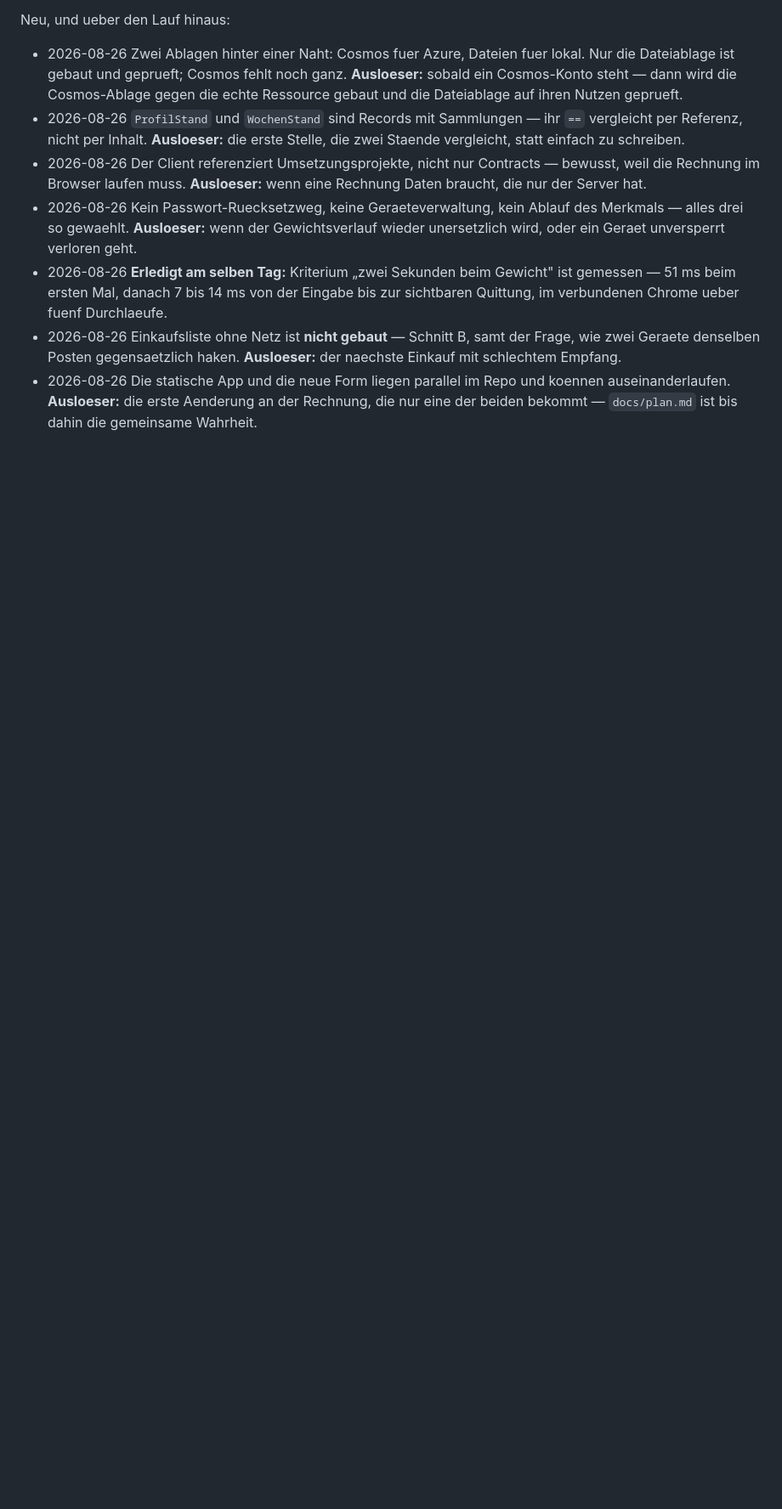
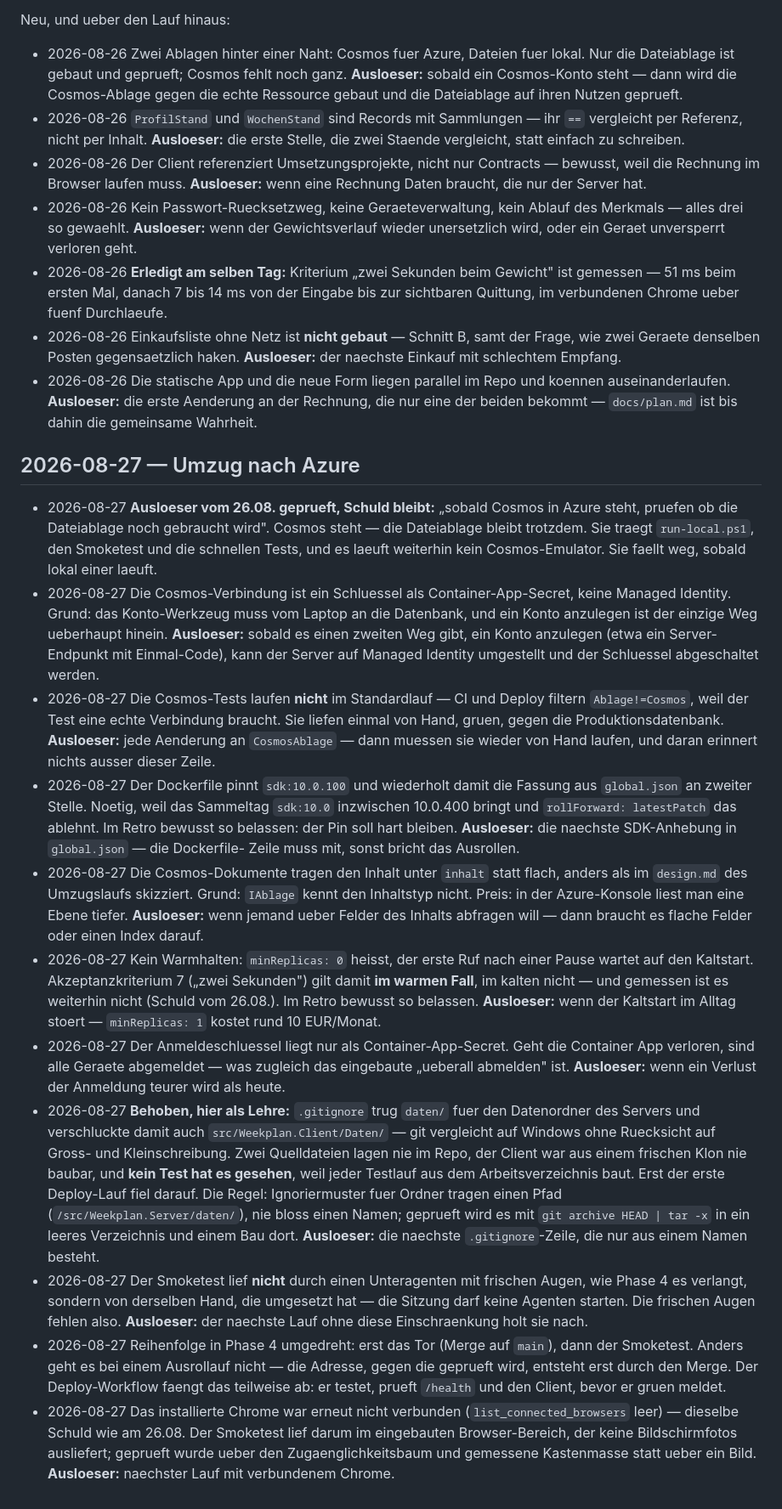
Before and after one commit to maSchoeller/weekplan, a Markdown page: debt.md, the part around the change. Shown at 85% size. GitHub-like rendering; blank space fills up the shorter version.

Commit message:
Retro: die Schulden des Azure-Laufs ins Wurzel-debt.md
Zehn Eintraege, mit dem Nutzer durchgegangen. Keiner wird jetzt behoben:
Kaltstart bleibt bei null Replikaten (0 EUR statt ~10 EUR/Monat), der doppelte
SDK-Pin bleibt hart wie gewollt, und die .gitignore-Lehre bleibt hier statt in
foundation.md oder der Vorlage \u2014 der Harness will eine Lehre erst beim zweiten
Auftreten als Regel.

Die Ueberschrift sagt jetzt, was die Datei ist: die Eingabe eines
Wartungslaufs, nicht die Schulden eines einzelnen Laufs.

Co-Authored-By: Claude Opus 5 <noreply@anthropic.com>

```diff
--- a/debt.md
+++ b/debt.md
@@ -70,3 +70,68 @@ Neu, und ueber den Lauf hinaus:
   koennen auseinanderlaufen. **Ausloeser:** die erste Aenderung an der Rechnung,
   die nur eine der beiden bekommt — `docs/plan.md` ist bis dahin die gemeinsame
   Wahrheit.
+
+## 2026-08-27 — Umzug nach Azure
+
+- 2026-08-27 **Ausloeser vom 26.08. geprueft, Schuld bleibt:** „sobald Cosmos in
+  Azure steht, pruefen ob die Dateiablage noch gebraucht wird". Cosmos steht —
+  die Dateiablage bleibt trotzdem. Sie traegt `run-local.ps1`, den Smoketest und
+  die schnellen Tests, und es laeuft weiterhin kein Cosmos-Emulator. Sie faellt
+  weg, sobald lokal einer laeuft.
+- 2026-08-27 Die Cosmos-Verbindung ist ein Schluessel als Container-App-Secret,
+  keine Managed Identity. Grund: das Konto-Werkzeug muss vom Laptop an die
+  Datenbank, und ein Konto anzulegen ist der einzige Weg ueberhaupt hinein.
+  **Ausloeser:** sobald es einen zweiten Weg gibt, ein Konto anzulegen (etwa ein
+  Server-Endpunkt mit Einmal-Code), kann der Server auf Managed Identity
+  umgestellt und der Schluessel abgeschaltet werden.
+- 2026-08-27 Die Cosmos-Tests laufen **nicht** im Standardlauf — CI und Deploy
+  filtern `Ablage!=Cosmos`, weil der Test eine echte Verbindung braucht. Sie
+  liefen einmal von Hand, gruen, gegen die Produktionsdatenbank. **Ausloeser:**
+  jede Aenderung an `CosmosAblage` — dann muessen sie wieder von Hand laufen,
+  und daran erinnert nichts ausser dieser Zeile.
+- 2026-08-27 Der Dockerfile pinnt `sdk:10.0.100` und wiederholt damit die
+  Fassung aus `global.json` an zweiter Stelle. Noetig, weil das Sammeltag
+  `sdk:10.0` inzwischen 10.0.400 bringt und `rollForward: latestPatch` das
+  ablehnt. Im Retro bewusst so belassen: der Pin soll hart bleiben.
+  **Ausloeser:** die naechste SDK-Anhebung in `global.json` — die Dockerfile-
+  Zeile muss mit, sonst bricht das Ausrollen.
+- 2026-08-27 Die Cosmos-Dokumente tragen den Inhalt unter `inhalt` statt flach,
+  anders als im `design.md` des Umzugslaufs skizziert. Grund: `IAblage` kennt
+  den Inhaltstyp nicht. Preis: in der Azure-Konsole liest man eine Ebene tiefer.
+  **Ausloeser:** wenn jemand ueber Felder des Inhalts abfragen will — dann
+  braucht es flache Felder oder einen Index darauf.
+- 2026-08-27 Kein Warmhalten: `minReplicas: 0` heisst, der erste Ruf nach einer
+  Pause wartet auf den Kaltstart. Akzeptanzkriterium 7 („zwei Sekunden") gilt
+  damit **im warmen Fall**, im kalten nicht — und gemessen ist es weiterhin
+  nicht (Schuld vom 26.08.). Im Retro bewusst so belassen. **Ausloeser:** wenn
+  der Kaltstart im Alltag stoert — `minReplicas: 1` kostet rund 10 EUR/Monat.
+- 2026-08-27 Der Anmeldeschluessel liegt nur als Container-App-Secret. Geht die
+  Container App verloren, sind alle Geraete abgemeldet — was zugleich das
+  eingebaute „ueberall abmelden" ist. **Ausloeser:** wenn ein Verlust der
+  Anmeldung teurer wird als heute.
+- 2026-08-27 **Behoben, hier als Lehre:** `.gitignore` trug `daten/` fuer den
+  Datenordner des Servers und verschluckte damit auch
+  `src/Weekplan.Client/Daten/` — git vergleicht auf Windows ohne Ruecksicht auf
+  Gross- und Kleinschreibung. Zwei Quelldateien lagen nie im Repo, der Client
+  war aus einem frischen Klon nie baubar, und **kein Test hat es gesehen**, weil
+  jeder Testlauf aus dem Arbeitsverzeichnis baut. Erst der erste Deploy-Lauf
+  fiel darauf. Die Regel: Ignoriermuster fuer Ordner tragen einen Pfad
+  (`/src/Weekplan.Server/daten/`), nie bloss einen Namen; geprueft wird es mit
+  `git archive HEAD | tar -x` in ein leeres Verzeichnis und einem Bau dort.
+  **Ausloeser:** die naechste `.gitignore`-Zeile, die nur aus einem Namen
+  besteht.
+- 2026-08-27 Der Smoketest lief **nicht** durch einen Unteragenten mit frischen
+  Augen, wie Phase 4 es verlangt, sondern von derselben Hand, die umgesetzt hat
+  — die Sitzung darf keine Agenten starten. Die frischen Augen fehlen also.
+  **Ausloeser:** der naechste Lauf ohne diese Einschraenkung holt sie nach.
+- 2026-08-27 Reihenfolge in Phase 4 umgedreht: erst das Tor (Merge auf `main`),
+  dann der Smoketest. Anders geht es bei einem Ausrollauf nicht — die Adresse,
+  gegen die geprueft wird, entsteht erst durch den Merge. Der Deploy-Workflow
+  faengt das teilweise ab: er testet, prueft `/health` und den Client, bevor er
+  gruen meldet.
+- 2026-08-27 Das installierte Chrome war erneut nicht verbunden
+  (`list_connected_browsers` leer) — dieselbe Schuld wie am 26.08. Der Smoketest
+  lief darum im eingebauten Browser-Bereich, der keine Bildschirmfotos
+  ausliefert; geprueft wurde ueber den Zugaenglichkeitsbaum und gemessene
+  Kastenmasse statt ueber ein Bild. **Ausloeser:** naechster Lauf mit
+  verbundenem Chrome.
```
